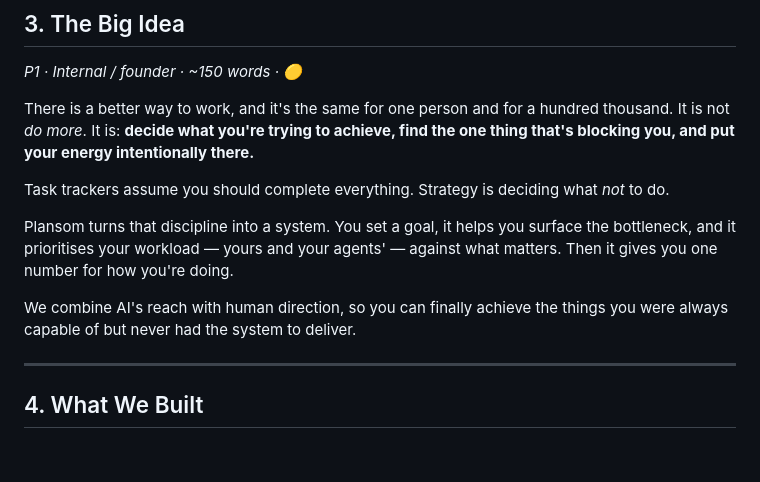
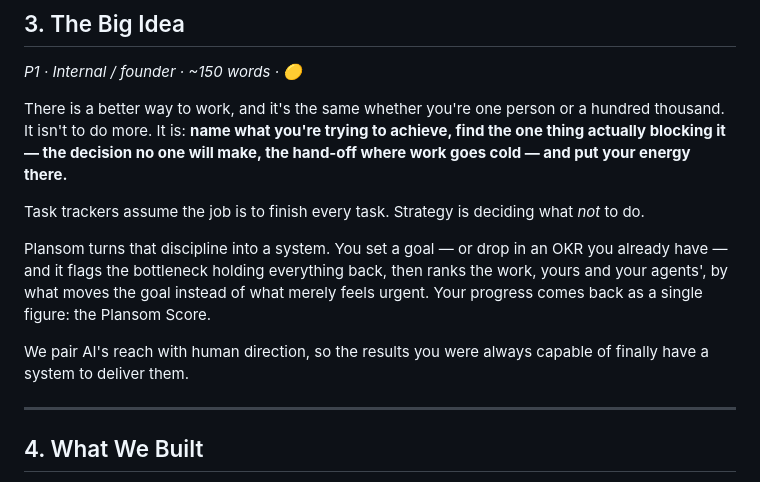
Before and after one commit to lucy-outstage/cowork-test, a Markdown page: messaging/master-doc.md, the part around the change. GitHub-like rendering; blank space fills up the shorter version.

Commit message:
Make The Big Idea more concrete
Swap abstract nouns for specifics: concrete bottleneck examples, 'drop in
an OKR', rank by 'what moves the goal vs what feels urgent', name the
Plansom Score, and 'results' instead of 'things' in the closer.

Co-Authored-By: Claude Opus 4.8 <noreply@anthropic.com>
Claude-Session: https://claude.ai/code/session_01VbyrTh2QcRD3g9YfkAGaM7

```diff
--- a/messaging/master-doc.md
+++ b/messaging/master-doc.md
@@ -43,13 +43,13 @@ So the timing is exact: the methodology is centuries old, the means to deliver i
 ## 3. The Big Idea
 *P1 · Internal / founder · ~150 words · 🟡*
 
-There is a better way to work, and it's the same for one person and for a hundred thousand. It is not *do more*. It is: **decide what you're trying to achieve, find the one thing that's blocking you, and put your energy intentionally there.**
+There is a better way to work, and it's the same whether you're one person or a hundred thousand. It isn't to do more. It is: **name what you're trying to achieve, find the one thing actually blocking it — the decision no one will make, the hand-off where work goes cold — and put your energy there.**
 
-Task trackers assume you should complete everything. Strategy is deciding what *not* to do.
+Task trackers assume the job is to finish every task. Strategy is deciding what *not* to do.
 
-Plansom turns that discipline into a system. You set a goal, it helps you surface the bottleneck, and it prioritises your workload — yours and your agents' — against what matters. Then it gives you one number for how you're doing.
+Plansom turns that discipline into a system. You set a goal — or drop in an OKR you already have — and it flags the bottleneck holding everything back, then ranks the work, yours and your agents', by what moves the goal instead of what merely feels urgent. Your progress comes back as a single figure: the Plansom Score.
 
-We combine AI's reach with human direction, so you can finally achieve the things you were always capable of but never had the system to deliver.
+We pair AI's reach with human direction, so the results you were always capable of finally have a system to deliver them.
 
 ---
 
```
